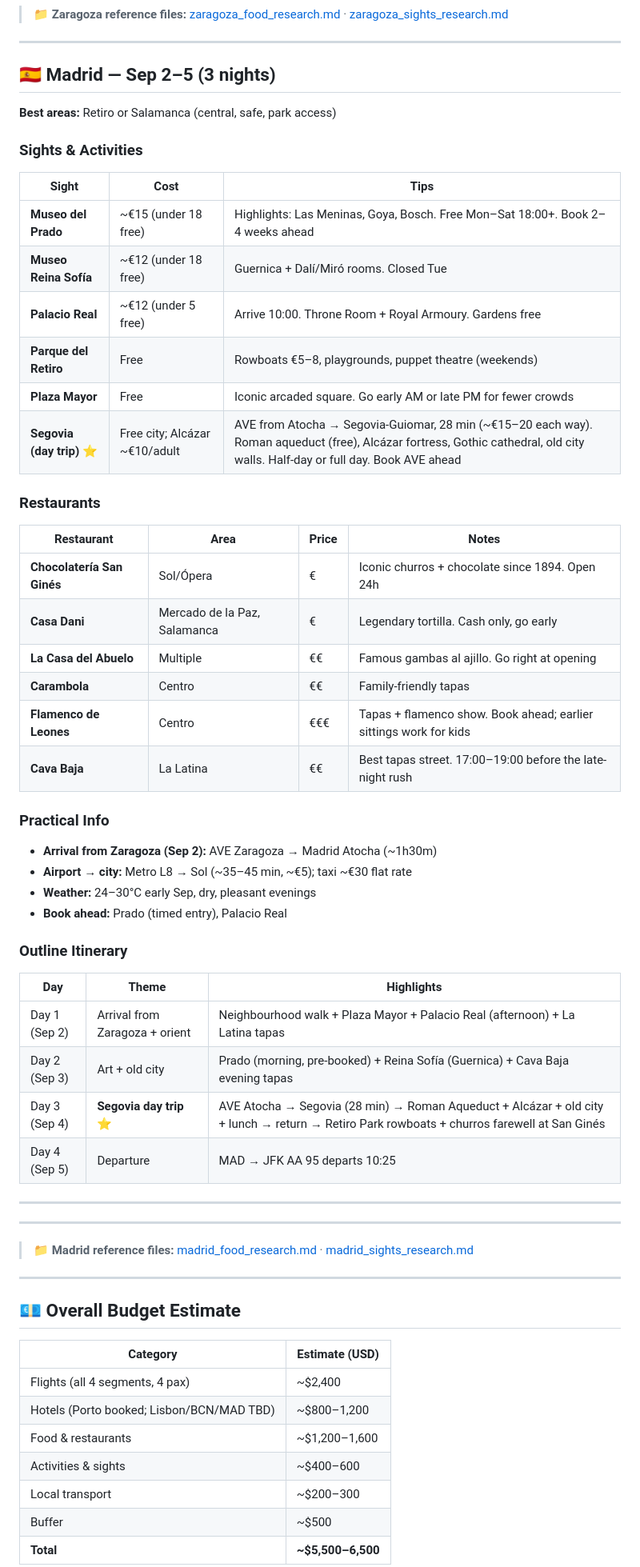
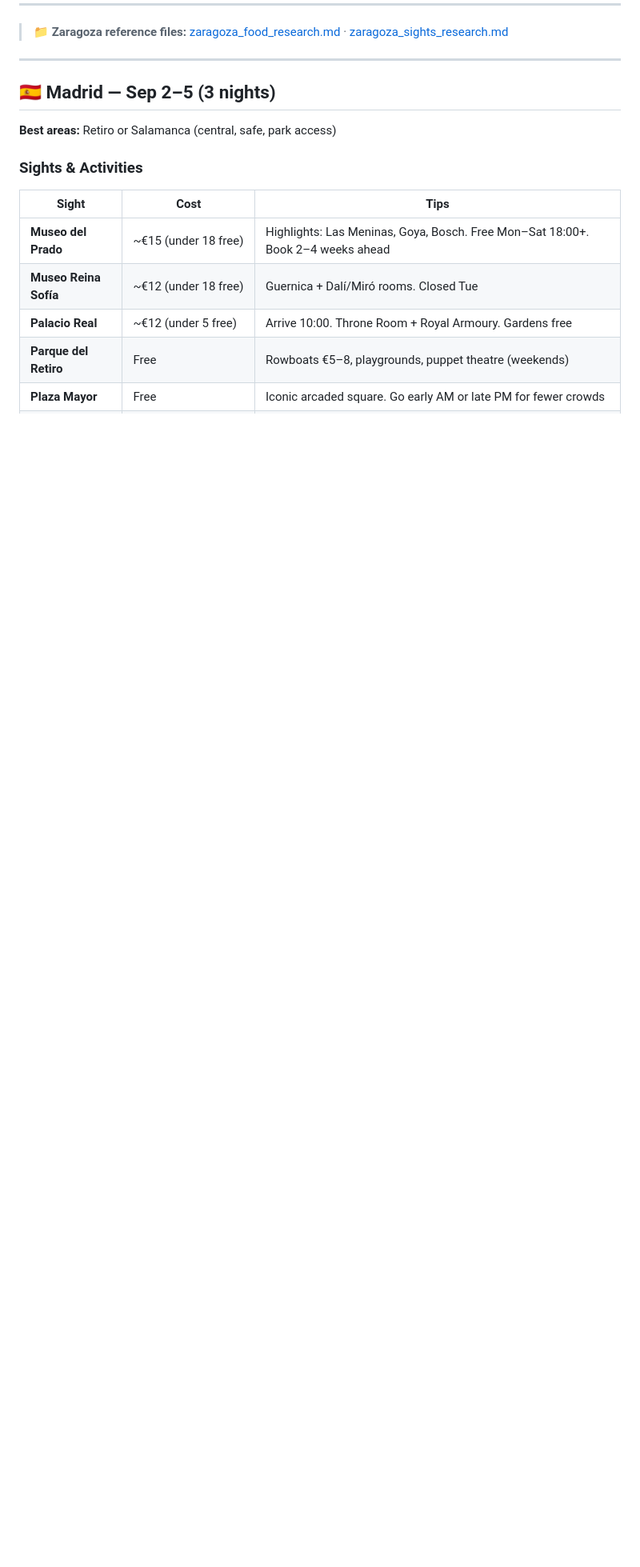
Before and after one commit to syavaYki/euro-trip-2026, a Markdown page: docs/instructions/euro_trip_2026.md, the part around one of its changes. Shown at 80% size. Rendered like a GitHub page; blank space fills up the shorter version.

```diff
--- a/docs/instructions/euro_trip_2026.md
+++ b/docs/instructions/euro_trip_2026.md
@@ -763,52 +795,3 @@ Sagrada Família, Park Güell, and Casa Batlló sell out weeks ahead in August.
 | **Palacio Real** | ~€12 (under 5 free) | Arrive 10:00. Throne Room + Royal Armoury. Gardens free |
 | **Parque del Retiro** | Free | Rowboats €5–8, playgrounds, puppet theatre (weekends) |
 | **Plaza Mayor** | Free | Iconic arcaded square. Go early AM or late PM for fewer crowds |
-| **Segovia (day trip)** ⭐ | Free city; Alcázar ~€10/adult | AVE from Atocha → Segovia-Guiomar, 28 min (~€15–20 each way). Roman aqueduct (free), Alcázar fortress, Gothic cathedral, old city walls. Half-day or full day. Book AVE ahead |
-
-### Restaurants
-
-| Restaurant | Area | Price | Notes |
-|-----------|------|-------|-------|
-| **Chocolatería San Ginés** | Sol/Ópera | € | Iconic churros + chocolate since 1894. Open 24h |
-| **Casa Dani** | Mercado de la Paz, Salamanca | € | Legendary tortilla. Cash only, go early |
-| **La Casa del Abuelo** | Multiple | €€ | Famous gambas al ajillo. Go right at opening |
-| **Carambola** | Centro | €€ | Family-friendly tapas |
-| **Flamenco de Leones** | Centro | €€€ | Tapas + flamenco show. Book ahead; earlier sittings work for kids |
-| **Cava Baja** | La Latina | €€ | Best tapas street. 17:00–19:00 before the late-night rush |
-
-### Practical Info
-
-- **Arrival from Zaragoza (Sep 2):** AVE Zaragoza → Madrid Atocha (~1h30m)
-- **Airport → city:** Metro L8 → Sol (~35–45 min, ~€5); taxi ~€30 flat rate
-- **Weather:** 24–30°C early Sep, dry, pleasant evenings
-- **Book ahead:** Prado (timed entry), Palacio Real
-
-### Outline Itinerary
-
-| Day | Theme | Highlights |
-|-----|-------|-----------|
-| Day 1 (Sep 2) | Arrival from Zaragoza + orient | Neighbourhood walk + Plaza Mayor + Palacio Real (afternoon) + La Latina tapas |
-| Day 2 (Sep 3) | Art + old city | Prado (morning, pre-booked) + Reina Sofía (Guernica) + Cava Baja evening tapas |
-| Day 3 (Sep 4) | **Segovia day trip** ⭐ | AVE Atocha → Segovia (28 min) → Roman Aqueduct + Alcázar + old city + lunch → return → Retiro Park rowboats + churros farewell at San Ginés |
-| Day 4 (Sep 5) | Departure | MAD → JFK AA 95 departs 10:25 |
-
----
-
----
-
-> 📁 **Madrid reference files:** [madrid_food_research.md](madrid_food_research.md) · [madrid_sights_research.md](madrid_sights_research.md)
-
----
-
-## 💶 Overall Budget Estimate
-
-| Category | Estimate (USD) |
-|----------|----------------|
-| Flights (all 4 segments, 4 pax) | ~$2,400 |
-| Hotels (Porto booked; Lisbon/BCN/MAD TBD) | ~$800–1,200 |
-| Food & restaurants | ~$1,200–1,600 |
-| Activities & sights | ~$400–600 |
-| Local transport | ~$200–300 |
-| Buffer | ~$500 |
-| **Total** | **~$5,500–6,500** |
-
```
Also changed, not shown: other parts of docs/instructions/euro_trip_2026.md (+34 -41 lines).
